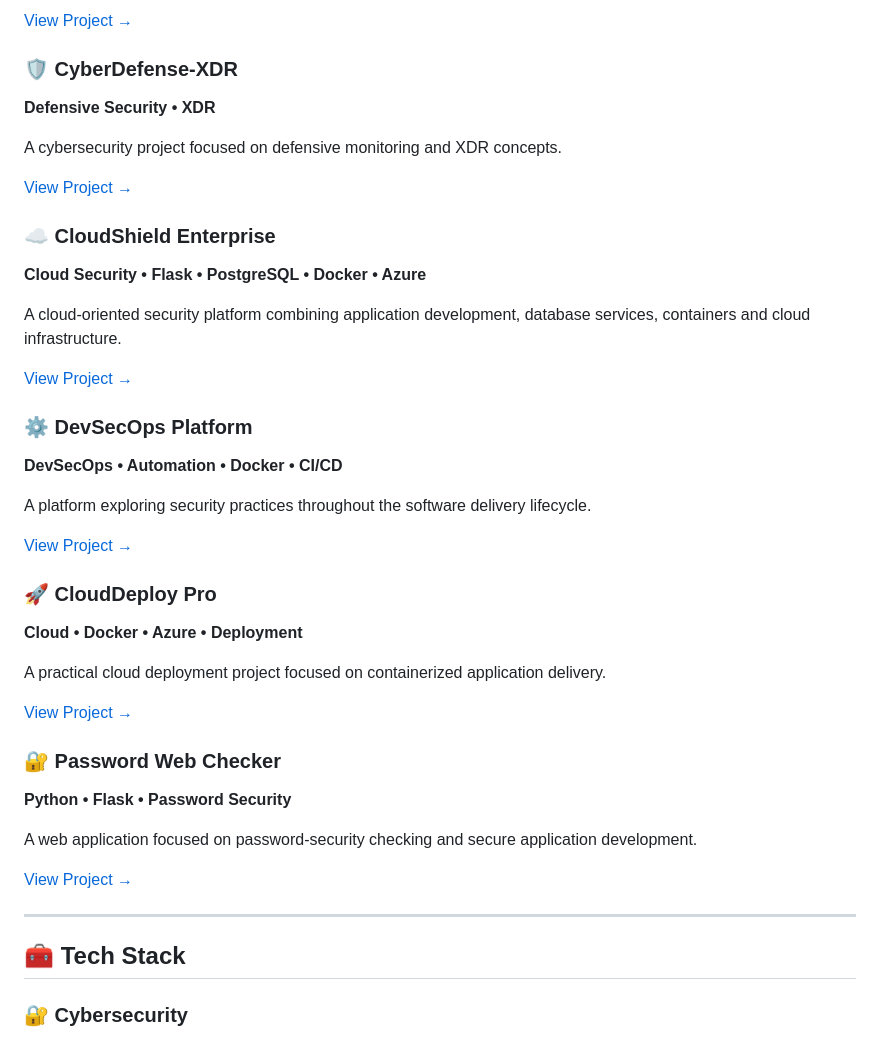
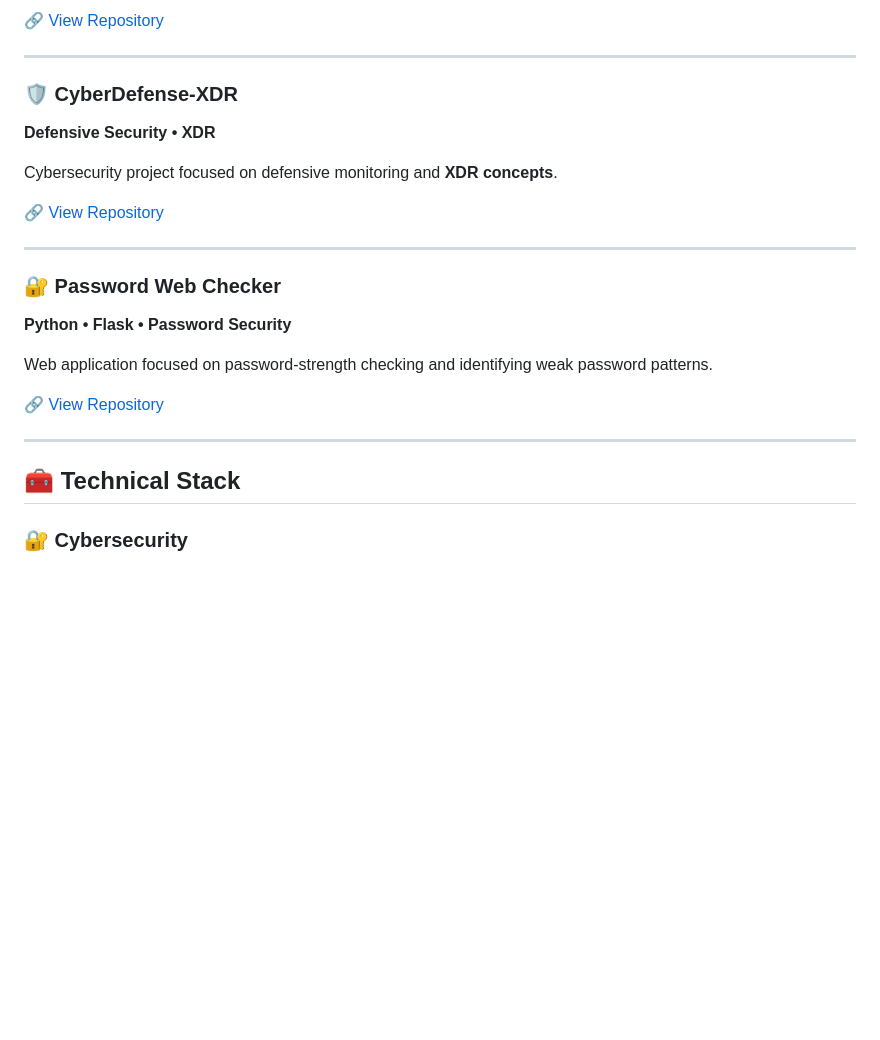
Before and after one commit to sam29sahil/sam29sahil, a Markdown page: README.md, the part around one of its changes. Drawn GitHub-style; blank space fills up the shorter version.

```diff
--- a/README.md
+++ b/README.md
@@ -28,43 +82,26 @@ A web-based vulnerability assessment tool for authorized security testing, inclu
 
-[View Project →](https://github.com/sam29sahil/vuln_scanner)
+🔗 [View Repository](https://github.com/sam29sahil/vuln_scanner)
+
+---
 
 ### 🛡️ CyberDefense-XDR
 **Defensive Security • XDR**
 
-A cybersecurity project focused on defensive monitoring and XDR concepts.
+Cybersecurity project focused on defensive monitoring and **XDR concepts**.
 
-[View Project →](https://github.com/sam29sahil/CyberDefense-XDR)
+🔗 [View Repository](https://github.com/sam29sahil/CyberDefense-XDR)
 
-### ☁️ CloudShield Enterprise
-**Cloud Security • Flask • PostgreSQL • Docker • Azure**
-
-A cloud-oriented security platform combining application development, database services, containers and cloud infrastructure.
-
-[View Project →](https://github.com/sam29sahil/CloudShield-Enterprise)
-
-### ⚙️ DevSecOps Platform
-**DevSecOps • Automation • Docker • CI/CD**
-
-A platform exploring security practices throughout the software delivery lifecycle.
-
-[View Project →](https://github.com/sam29sahil/DevSecOps-Platform)
-
-### 🚀 CloudDeploy Pro
-**Cloud • Docker • Azure • Deployment**
-
-A practical cloud deployment project focused on containerized application delivery.
-
-[View Project →](https://github.com/sam29sahil/Clouddeploy_pro)
+---
 
 ### 🔐 Password Web Checker
 **Python • Flask • Password Security**
 
-A web application focused on password-security checking and secure application development.
+Web application focused on password-strength checking and identifying weak password patterns.
 
-[View Project →](https://github.com/sam29sahil/password_web_checker)
+🔗 [View Repository](https://github.com/sam29sahil/password_web_checker)
 
 ---
 
-## 🧰 Tech Stack
+## 🧰 Technical Stack
 
 ### 🔐 Cybersecurity
```
Also changed, not shown: other parts of README.md (+137 -32 lines).
